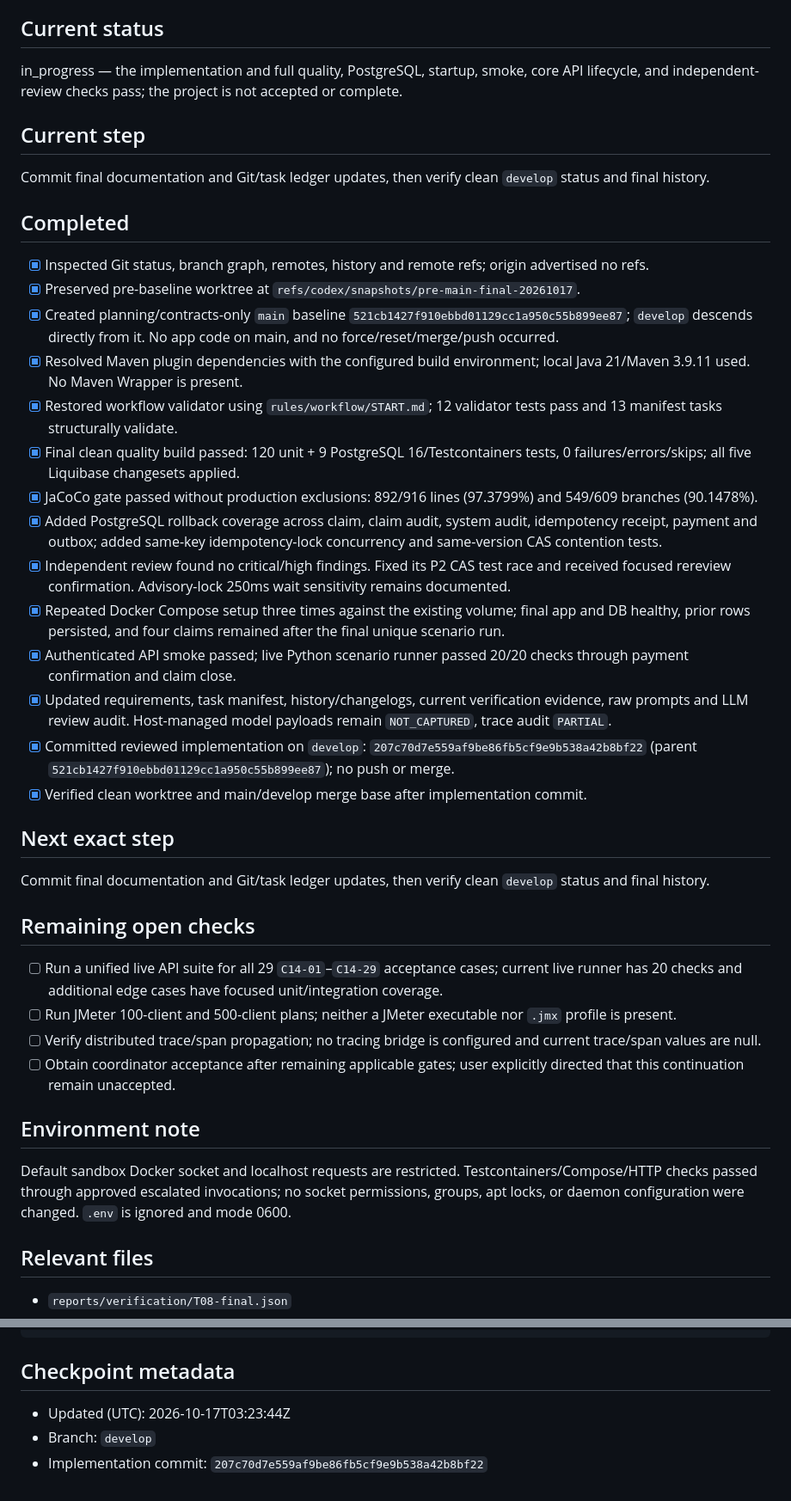
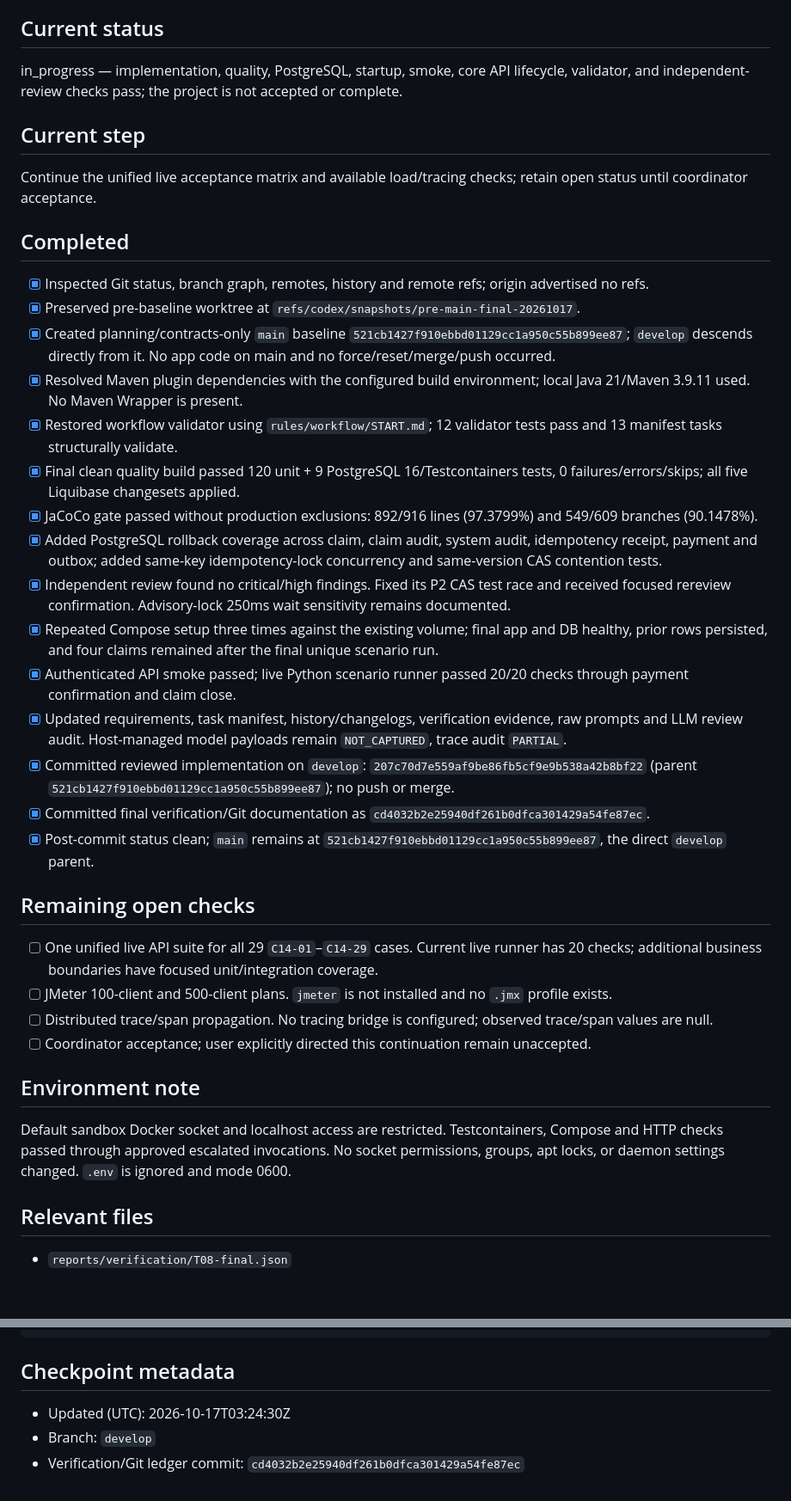
Before and after one commit to 7ringuy4n/ai-challenge-14, a Markdown page: history/task_on_progress.md, 2 parts joined by grey strips. Shown at 86% size. Rendered like a GitHub page; blank space fills up the shorter version.

```diff
--- a/history/task_on_progress.md
+++ b/history/task_on_progress.md
@@ -6,43 +6,40 @@ Implement `CHANGE_REQUEST.md` on the new planning/contracts `main` baseline's `d
 
 ## Current status
 
-in_progress — the implementation and full quality, PostgreSQL, startup, smoke, core API lifecycle, and independent-review checks pass; the project is not accepted or complete.
+in_progress — implementation, quality, PostgreSQL, startup, smoke, core API lifecycle, validator, and independent-review checks pass; the project is not accepted or complete.
 
 ## Current step
 
-Commit final documentation and Git/task ledger updates, then verify clean `develop` status and final history.
+Continue the unified live acceptance matrix and available load/tracing checks; retain open status until coordinator acceptance.
 
 ## Completed
 
 - [x] Inspected Git status, branch graph, remotes, history and remote refs; origin advertised no refs.
 - [x] Preserved pre-baseline worktree at `refs/codex/snapshots/pre-main-final-20261017`.
-- [x] Created planning/contracts-only `main` baseline `521cb1427f910ebbd01129cc1a950c55b899ee87`; `develop` descends directly from it. No app code on main, and no force/reset/merge/push occurred.
+- [x] Created planning/contracts-only `main` baseline `521cb1427f910ebbd01129cc1a950c55b899ee87`; `develop` descends directly from it. No app code on main and no force/reset/merge/push occurred.
 - [x] Resolved Maven plugin dependencies with the configured build environment; local Java 21/Maven 3.9.11 used. No Maven Wrapper is present.
 - [x] Restored workflow validator using `rules/workflow/START.md`; 12 validator tests pass and 13 manifest tasks structurally validate.
-- [x] Final clean quality build passed: 120 unit + 9 PostgreSQL 16/Testcontainers tests, 0 failures/errors/skips; all five Liquibase changesets applied.
+- [x] Final clean quality build passed 120 unit + 9 PostgreSQL 16/Testcontainers tests, 0 failures/errors/skips; all five Liquibase changesets applied.
 - [x] JaCoCo gate passed without production exclusions: 892/916 lines (97.3799%) and 549/609 branches (90.1478%).
 - [x] Added PostgreSQL rollback coverage across claim, claim audit, system audit, idempotency receipt, payment and outbox; added same-key idempotency-lock concurrency and same-version CAS contention tests.
 - [x] Independent review found no critical/high findings. Fixed its P2 CAS test race and received focused rereview confirmation. Advisory-lock 250ms wait sensitivity remains documented.
-- [x] Repeated Docker Compose setup three times against the existing volume; final app and DB healthy, prior rows persisted, and four claims remained after the final unique scenario run.
+- [x] Repeated Compose setup three times against the existing volume; final app and DB healthy, prior rows persisted, and four claims remained after the final unique scenario run.
 - [x] Authenticated API smoke passed; live Python scenario runner passed 20/20 checks through payment confirmation and claim close.
-- [x] Updated requirements, task manifest, history/changelogs, current verification evidence, raw prompts and LLM review audit. Host-managed model payloads remain `NOT_CAPTURED`, trace audit `PARTIAL`.
+- [x] Updated requirements, task manifest, history/changelogs, verification evidence, raw prompts and LLM review audit. Host-managed model payloads remain `NOT_CAPTURED`, trace audit `PARTIAL`.
 - [x] Committed reviewed implementation on `develop`: `207c70d7e559af9be86fb5cf9e9b538a42b8bf22` (parent `521cb1427f910ebbd01129cc1a950c55b899ee87`); no push or merge.
-- [x] Verified clean worktree and main/develop merge base after implementation commit.
-
-## Next exact step
-
-Commit final documentation and Git/task ledger updates, then verify clean `develop` status and final history.
+- [x] Committed final verification/Git documentation as `cd4032b2e25940df261b0dfca301429a54fe87ec`.
+- [x] Post-commit status clean; `main` remains at `521cb1427f910ebbd01129cc1a950c55b899ee87`, the direct `develop` parent.
 
 ## Remaining open checks
 
-- [ ] Run a unified live API suite for all 29 `C14-01`–`C14-29` acceptance cases; current live runner has 20 checks and additional edge cases have focused unit/integration coverage.
-- [ ] Run JMeter 100-client and 500-client plans; neither a JMeter executable nor `.jmx` profile is present.
-- [ ] Verify distributed trace/span propagation; no tracing bridge is configured and current trace/span values are null.
-- [ ] Obtain coordinator acceptance after remaining applicable gates; user explicitly directed that this continuation remain unaccepted.
+- [ ] One unified live API suite for all 29 `C14-01`–`C14-29` cases. Current live runner has 20 checks; additional business boundaries have focused unit/integration coverage.
+- [ ] JMeter 100-client and 500-client plans. `jmeter` is not installed and no `.jmx` profile exists.
+- [ ] Distributed trace/span propagation. No tracing bridge is configured; observed trace/span values are null.
+- [ ] Coordinator acceptance; user explicitly directed this continuation remain unaccepted.
 
 ## Environment note
 
-Default sandbox Docker socket and localhost requests are restricted. Testcontainers/Compose/HTTP checks passed through approved escalated invocations; no socket permissions, groups, apt locks, or daemon configuration were changed. `.env` is ignored and mode 0600.
+Default sandbox Docker socket and localhost access are restricted. Testcontainers, Compose and HTTP checks passed through approved escalated invocations. No socket permissions, groups, apt locks, or daemon settings changed. `.env` is ignored and mode 0600.
 
 ## Relevant files
 
@@ -59,6 +56,6 @@ env JAVA_HOME=/home/tringuyen/.local/java/jdk-21 PATH=/home/tringuyen/.local/jav
 
 ## Checkpoint metadata
 
-- Updated (UTC): 2026-10-17T03:23:44Z
+- Updated (UTC): 2026-10-17T03:24:30Z
 - Branch: `develop`
-- Implementation commit: `207c70d7e559af9be86fb5cf9e9b538a42b8bf22`
+- Verification/Git ledger commit: `cd4032b2e25940df261b0dfca301429a54fe87ec`
```
Also changed, not shown: .agent-memory/HISTORY.md (+2 -0 lines), .agent-memory/task_on_progress.md (+15 -18 lines).
